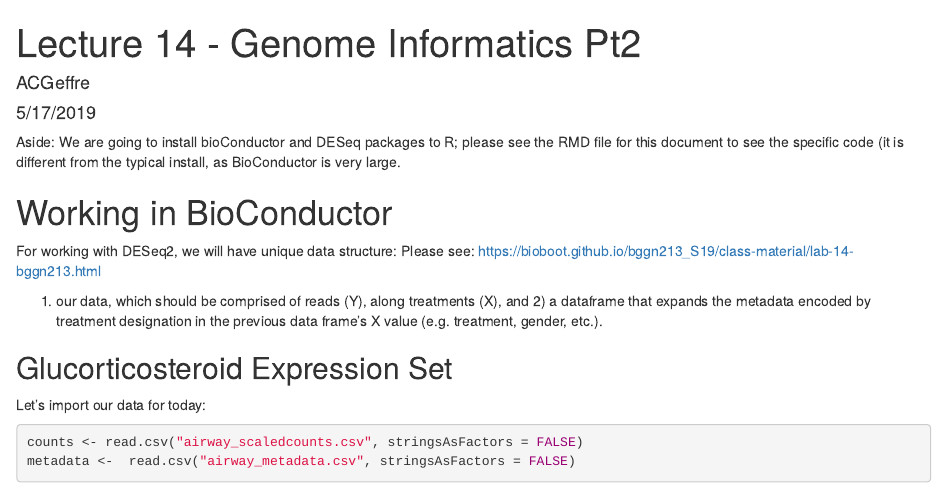
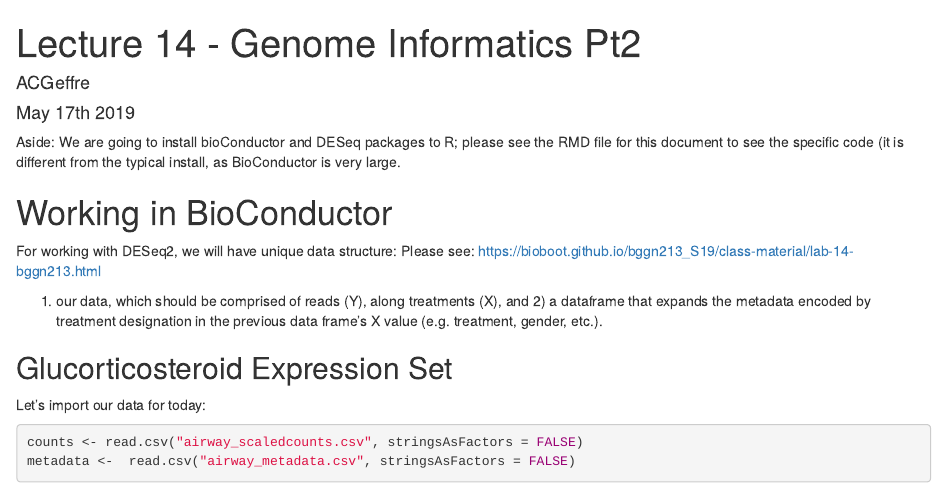
Before and after one commit to PrettyPolistes/BGGN213-S19, an R Markdown document (Lecture14-GenomeInformatics2/Lect14GenomeInformatics.Rmd): the page in a window 1100 px wide, from its top. Rendered offline with R 4.5, knitr and Pandoc, with nearby package versions; some code elsewhere in the file could not run offline; common packages that the code uses without loading them are loaded.

Commit message:
Update Lect14GenomeInformatics.Rmd

```diff
--- a/Lecture14-GenomeInformatics2/Lect14GenomeInformatics.Rmd
+++ b/Lecture14-GenomeInformatics2/Lect14GenomeInformatics.Rmd
@@ -1,7 +1,7 @@
 ---
 title: "Lecture 14 - Genome Informatics Pt2"
 author: "ACGeffre"
-date: "5/17/2019"
+date: "May 17th 2019"
 output: html_document
 ---
 
```
